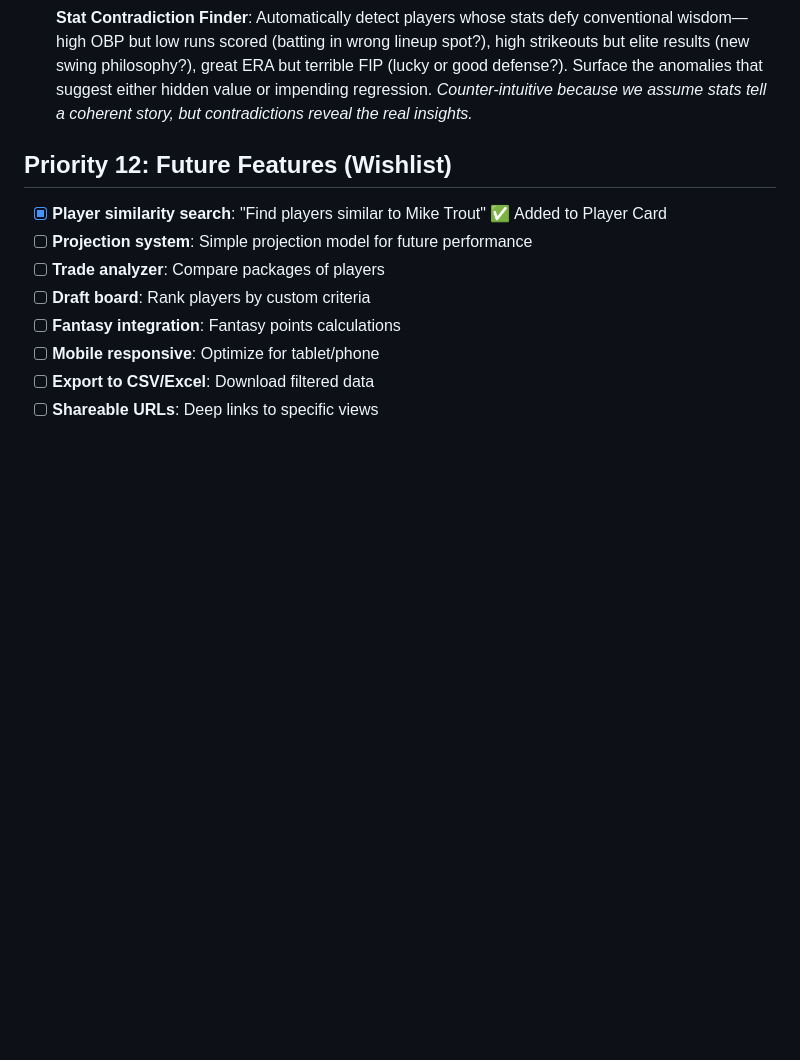
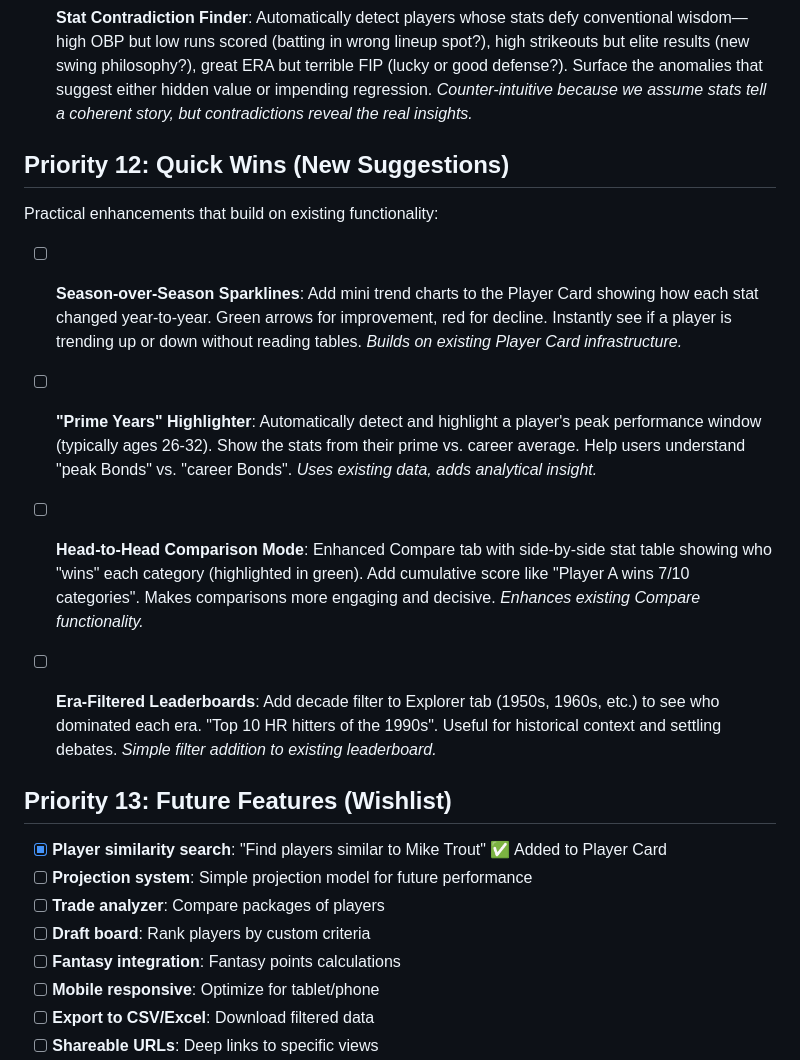
Before and after one commit to lilpepper/baseball-stats, a Markdown page: TODO.md, the part around the change. GitHub-like rendering; blank space fills up the shorter version.

Commit message:
Add 4 new feature suggestions to TODO.md (Priority 12)
New quick-win features:
- Season-over-Season Sparklines for Player Card
- Prime Years Highlighter
- Head-to-Head Comparison Mode
- Era-Filtered Leaderboards

Co-Authored-By: Claude Opus 4.5 <noreply@anthropic.com>

```diff
--- a/TODO.md
+++ b/TODO.md
@@ -90,7 +90,19 @@ These features reveal hidden truths that contradict conventional baseball wisdom
 
 - [ ] **Stat Contradiction Finder**: Automatically detect players whose stats defy conventional wisdom—high OBP but low runs scored (batting in wrong lineup spot?), high strikeouts but elite results (new swing philosophy?), great ERA but terrible FIP (lucky or good defense?). Surface the anomalies that suggest either hidden value or impending regression. *Counter-intuitive because we assume stats tell a coherent story, but contradictions reveal the real insights.*
 
-## Priority 12: Future Features (Wishlist)
+## Priority 12: Quick Wins (New Suggestions)
+
+Practical enhancements that build on existing functionality:
+
+- [ ] **Season-over-Season Sparklines**: Add mini trend charts to the Player Card showing how each stat changed year-to-year. Green arrows for improvement, red for decline. Instantly see if a player is trending up or down without reading tables. *Builds on existing Player Card infrastructure.*
+
+- [ ] **"Prime Years" Highlighter**: Automatically detect and highlight a player's peak performance window (typically ages 26-32). Show the stats from their prime vs. career average. Help users understand "peak Bonds" vs. "career Bonds". *Uses existing data, adds analytical insight.*
+
+- [ ] **Head-to-Head Comparison Mode**: Enhanced Compare tab with side-by-side stat table showing who "wins" each category (highlighted in green). Add cumulative score like "Player A wins 7/10 categories". Makes comparisons more engaging and decisive. *Enhances existing Compare functionality.*
+
+- [ ] **Era-Filtered Leaderboards**: Add decade filter to Explorer tab (1950s, 1960s, etc.) to see who dominated each era. "Top 10 HR hitters of the 1990s". Useful for historical context and settling debates. *Simple filter addition to existing leaderboard.*
+
+## Priority 13: Future Features (Wishlist)
 - [x] **Player similarity search**: "Find players similar to Mike Trout" ✅ Added to Player Card
 - [ ] **Projection system**: Simple projection model for future performance
 - [ ] **Trade analyzer**: Compare packages of players
```
